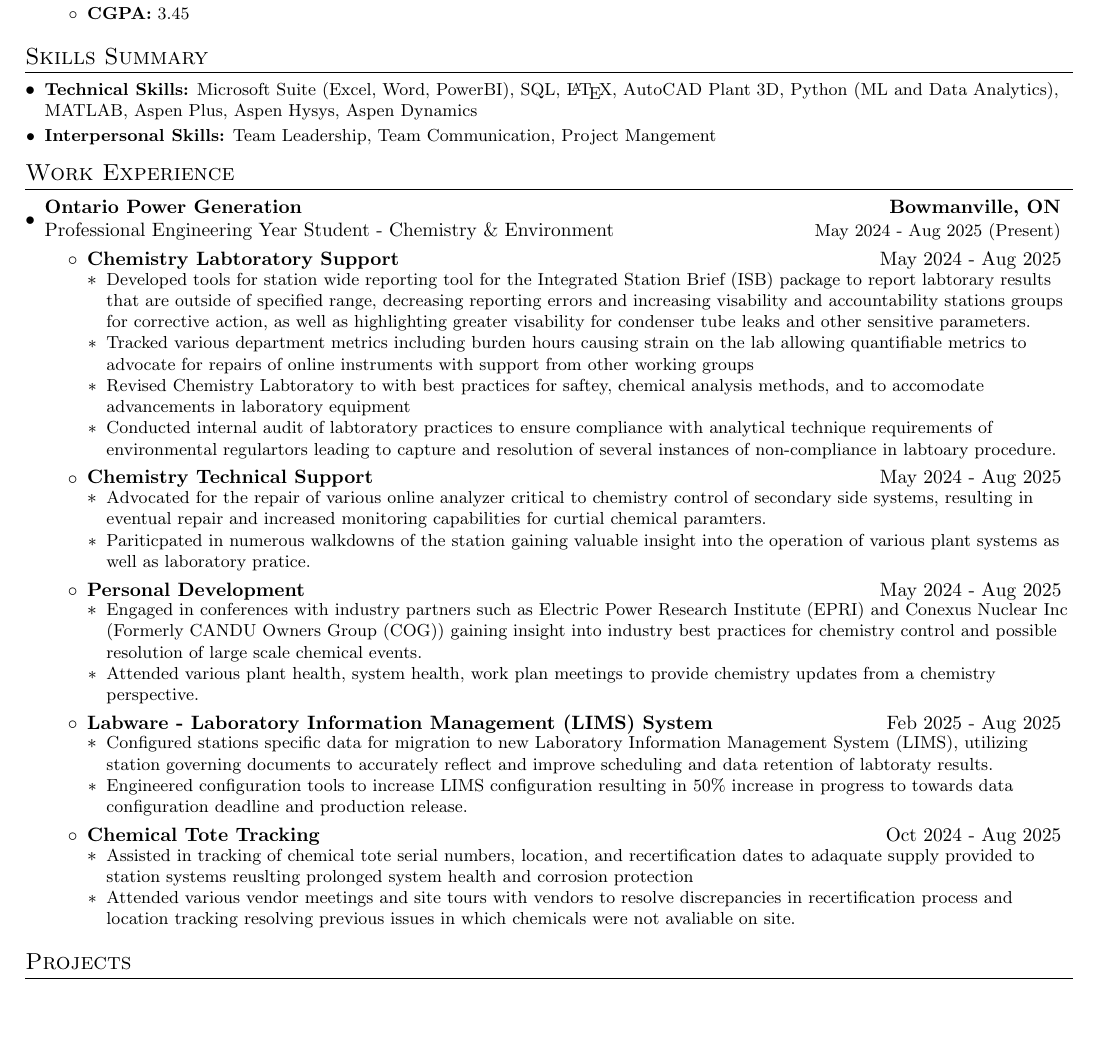
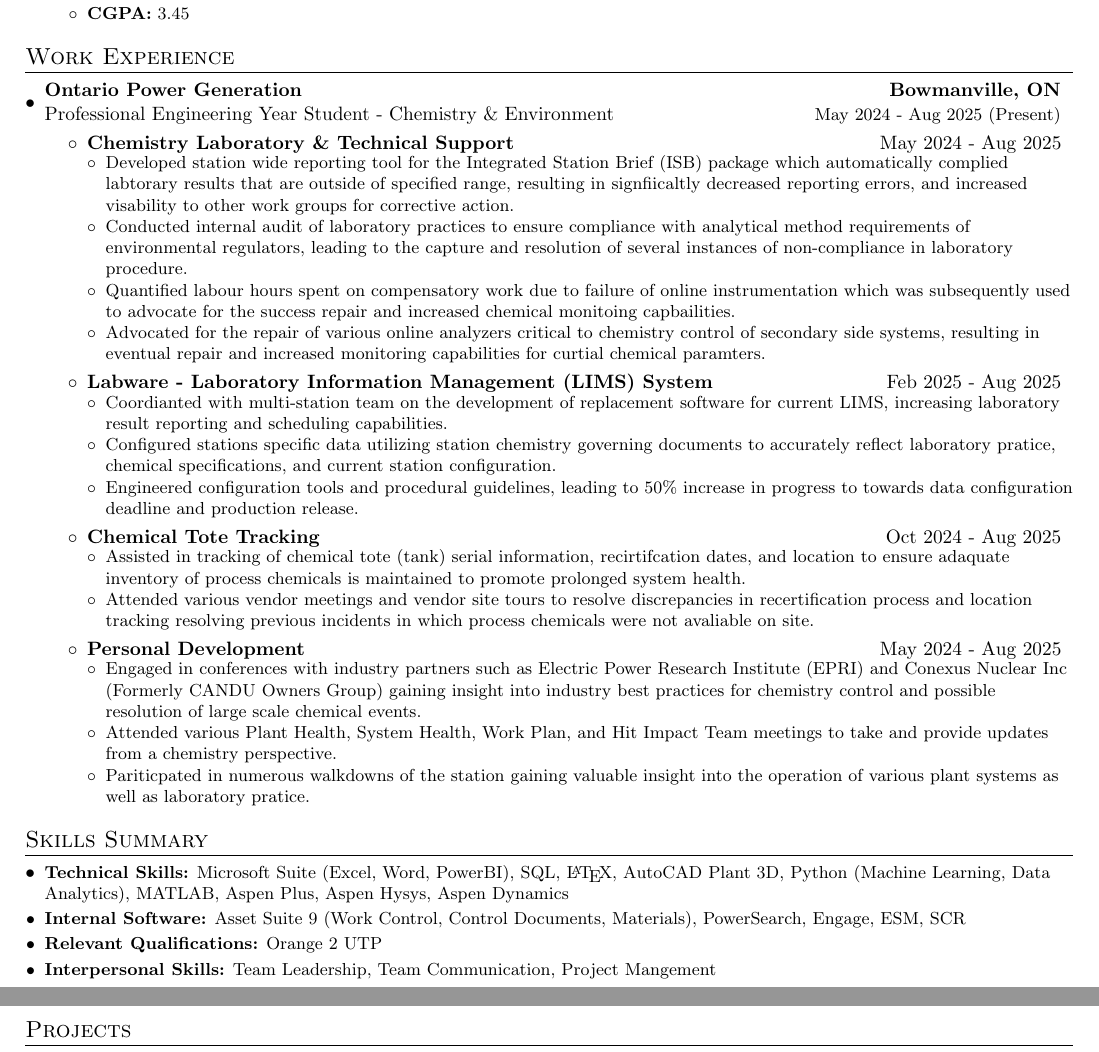
Before and after one commit to cqjro/resume, a LaTeX CV (Resume_CairoCristante.tex): part of page 1 of 2 before the commit and two parts of pages 1 and 2 of 2 after it, the two joined at a grey line, cut so that both start at the same text, the shorter picture padded with empty space. Compiled offline with pdfLaTeX.

Commit message:
almost done, need to chatgpt points a bit

```diff
--- a/Resume_CairoCristante.tex
+++ b/Resume_CairoCristante.tex
@@ -78,6 +78,7 @@
 \newcommand{\resumeSubItem}[1]{\resumeItem{#1}\vspace{-4pt}}
 
 \renewcommand{\labelitemii}{$\circ$}
+\renewcommand{\labelitemiii}{\small$\circ$}
 
 \newcommand{\resumeSubHeadingListStart}{\begin{itemize}[leftmargin=*]}
 \newcommand{\resumeSubHeadingListEnd}{\end{itemize}}
@@ -120,14 +121,6 @@
     % \resumeItemListEnd
   \resumeSubHeadingListEnd
 
-%--------SKILLS SUMMARY------------
-\section{Skills Summary}
-	\resumeSubHeadingListStart
-	\resumeSubItem{\textbf{Technical Skills:} Microsoft Suite (Excel, Word, PowerBI), SQL, \LaTeX, AutoCAD Plant 3D, Python (ML and Data Analytics), MATLAB, Aspen Plus, Aspen Hysys, Aspen Dynamics}
-	% \resumeSubItem{\textbf{Programming Skills:} React, NextJS, JavaScript, Python (PyTorch, NumPy, Pandas, SciPy),}
-  \resumeSubItem{\textbf{Interpersonal Skills:} Team Leadership, Team Communication, Project Mangement}
-\resumeSubHeadingListEnd
-
 %-----------WORK EXPERIENCE-----------------
 \section{Work Experience}
   \resumeSubHeadingListStart
@@ -137,38 +130,35 @@
 		{Professional Engineering Year Student - Chemistry \& Environment}{May 2024 - Aug 2025 (Present)}
 		\resumeItemListStart
 
-				\resumeSubsubheading{Chemistry Labtoratory Support}{May 2024 - Aug 2025} % might not need the date
+		\resumeSubsubheading{Chemistry Laboratory \& Technical Support}{May 2024 - Aug 2025} % might not need the date
 				\resumeSubHeadingListStart
-				\resumeItem{Developed tools for station wide reporting tool for the Integrated Station Brief (ISB) package to report labtorary results that are outside of specified range, decreasing reporting errors and increasing visability and accountability stations groups for corrective action, as well as highlighting greater visability for condenser tube leaks and other sensitive parameters.} % need to clean up to be less of a run on sentence
-        \resumeItem{Tracked various department metrics including burden hours causing strain on the lab allowing quantifiable metrics to advocate for repairs of online instruments with support from other working groups}
-				\resumeItem{Revised Chemistry Labtoratory to with best practices for saftey, chemical analysis methods, and to accomodate advancements in laboratory equipment}
-				\resumeItem{Conducted internal audit of labtoratory practices to ensure compliance with analytical technique requirements of environmental regulartors leading to capture and resolution of several instances of non-compliance in labtoary procedure.}
-				\resumeSubHeadingListEnd
-
-				\resumeSubsubheading{Chemistry Technical Support}{May 2024 - Aug 2025}
-				\resumeSubHeadingListStart
-				\resumeItem{Advocated for the repair of various online analyzer critical to chemistry control of secondary side systems, resulting in eventual repair and increased monitoring capabilities for curtial chemical paramters.}
-				\resumeItem{Pariticpated in numerous walkdowns of the station gaining valuable insight into the operation of various plant systems as well as laboratory pratice.}
-				\resumeSubHeadingListEnd
-
-				\resumeSubsubheading{Personal Development}{May 2024 - Aug 2025}
-				\resumeSubHeadingListStart
-				\resumeItem{Engaged in conferences with industry partners such as Electric Power Research Institute (EPRI) and Conexus Nuclear Inc (Formerly CANDU Owners Group (COG)) gaining insight into industry best practices for chemistry control and possible resolution of large scale chemical events.}
-				\resumeItem{Attended various plant health, system health, work plan meetings to provide chemistry updates from a chemistry perspective.}
+				\resumeItem{Developed station wide reporting tool for the Integrated Station Brief (ISB) package which automatically complied labtorary results that are outside of specified range, resulting in signfiicaltly decreased reporting errors, and increased visability to other work groups for corrective action.} % need to clean up to be less of a run on sentence
+				\resumeItem{Conducted internal audit of laboratory practices to ensure compliance with analytical method requirements of environmental regulators, leading to the capture and resolution of several instances of non-compliance in laboratory procedure.}
+        \resumeItem{Quantified labour hours spent on compensatory work due to failure of online instrumentation which was subsequently used to advocate for the success repair and increased chemical monitoing capbailities.}
+				\resumeItem{Advocated for the repair of various online analyzers critical to chemistry control of secondary side systems, resulting in eventual repair and increased monitoring capabilities for curtial chemical paramters.}
 				\resumeSubHeadingListEnd
 
 				\resumeSubsubheading{Labware - Laboratory Information Management (LIMS) System}{Feb 2025 - Aug 2025}
 				\resumeSubHeadingListStart
-        	\resumeItem{Configured stations specific data for migration to new Laboratory Information Management System (LIMS), utilizing station governing documents to accurately reflect and improve scheduling and data retention of labtoraty results.}
-        	\resumeItem{Engineered configuration tools to increase LIMS configuration resulting in 50\% increase in progress to towards data configuration deadline and production release.}
+					\resumeItem{Coordianted with multi-station team on the development of replacement software for current LIMS, increasing laboratory result reporting and scheduling capabilities.}
+        	\resumeItem{Configured stations specific data utilizing station chemistry governing documents to accurately reflect laboratory pratice, chemical specifications, and current station configuration.}
+        	\resumeItem{Engineered configuration tools and procedural guidelines, leading to 50\% increase in progress to towards data configuration deadline and production release.}
 				\resumeSubHeadingListEnd
 
 				\resumeSubsubheading{Chemical Tote Tracking}{Oct 2024 - Aug 2025}
 				\resumeSubHeadingListStart
 				% tote tracking
-				\resumeItem{Assisted in tracking of chemical tote serial numbers, location, and recertification dates to adaquate supply provided to station systems reuslting prolonged system health and corrosion protection }
-				\resumeItem{Attended various vendor meetings and site tours with vendors to resolve discrepancies in recertification process and location tracking resolving previous issues in which chemicals were not avaliable on site.}
+				\resumeItem{Assisted in tracking of chemical tote (tank) serial information, recirtifcation dates, and location to ensure adaquate inventory of process chemicals is maintained to promote prolonged system health.}
+				\resumeItem{Attended various vendor meetings and vendor site tours to resolve discrepancies in recertification process and location tracking resolving previous incidents in which process chemicals were not avaliable on site.}
 				\resumeSubHeadingListEnd
+
+				\resumeSubsubheading{Personal Development}{May 2024 - Aug 2025}
+				\resumeSubHeadingListStart
+				\resumeItem{Engaged in conferences with industry partners such as Electric Power Research Institute (EPRI) and Conexus Nuclear Inc (Formerly CANDU Owners Group) gaining insight into industry best practices for chemistry control and possible resolution of large scale chemical events.}
+				\resumeItem{Attended various Plant Health, System Health, Work Plan, and Hit Impact Team meetings to take and provide updates from a chemistry perspective.}
+				\resumeItem{Pariticpated in numerous walkdowns of the station gaining valuable insight into the operation of various plant systems as well as laboratory pratice.}
+				\resumeSubHeadingListEnd
+
 
     \resumeItemListEnd
 
@@ -199,6 +189,18 @@
   %       \resumeItem{Communicated with supervisors and fellow instructors to resolve swimmer emergencies effectively in accordance with lifeguard training}
   %   \resumeItemListEnd
 \resumeSubHeadingListEnd
+
+%--------SKILLS SUMMARY------------
+\section{Skills Summary}
+	\resumeSubHeadingListStart
+	\resumeSubItem{\textbf{Technical Skills:} Microsoft Suite (Excel, Word, PowerBI), SQL, \LaTeX, AutoCAD Plant 3D, Python (Machine Learning, Data Analytics), MATLAB, Aspen Plus, Aspen Hysys, Aspen Dynamics}
+	\resumeSubItem{\textbf{Internal Software:} Asset Suite 9 (Work Control, Control Documents, Materials), PowerSearch, Engage, ESM, SCR}
+	\resumeSubItem{\textbf{Relevant Qualifications:} Orange 2 UTP}
+	% \resumeSubItem{\textbf{Programming Skills:} React, NextJS, JavaScript, Python (PyTorch, NumPy, Pandas, SciPy),}
+  \resumeSubItem{\textbf{Interpersonal Skills:} Team Leadership, Team Communication, Project Mangement}
+\resumeSubHeadingListEnd
+
+\newpage
 
 %-----------PROJECTS-----------------
 \section{Projects}
```
Also changed, not shown: Resume_CairoCristante.pdf.
